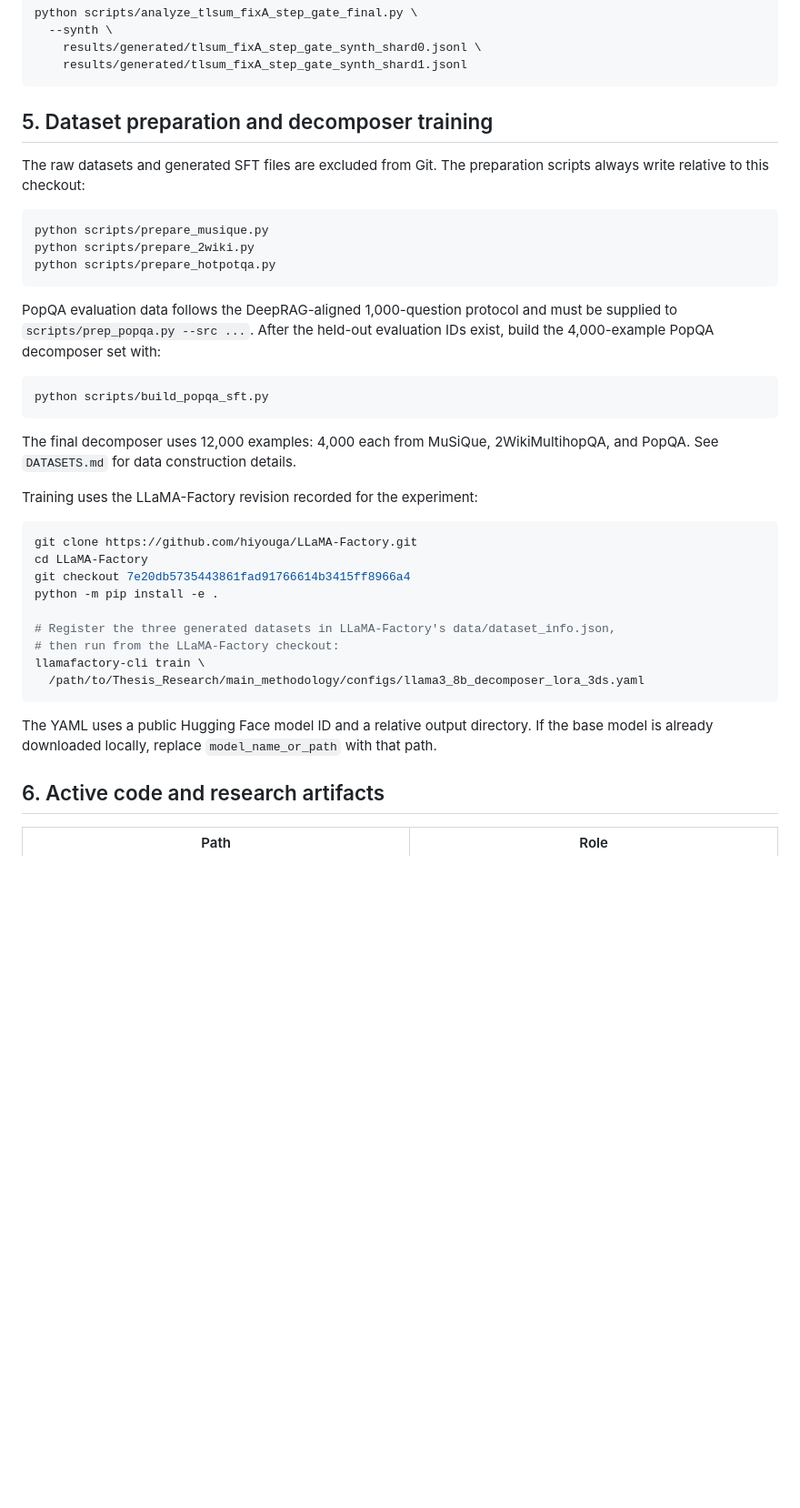
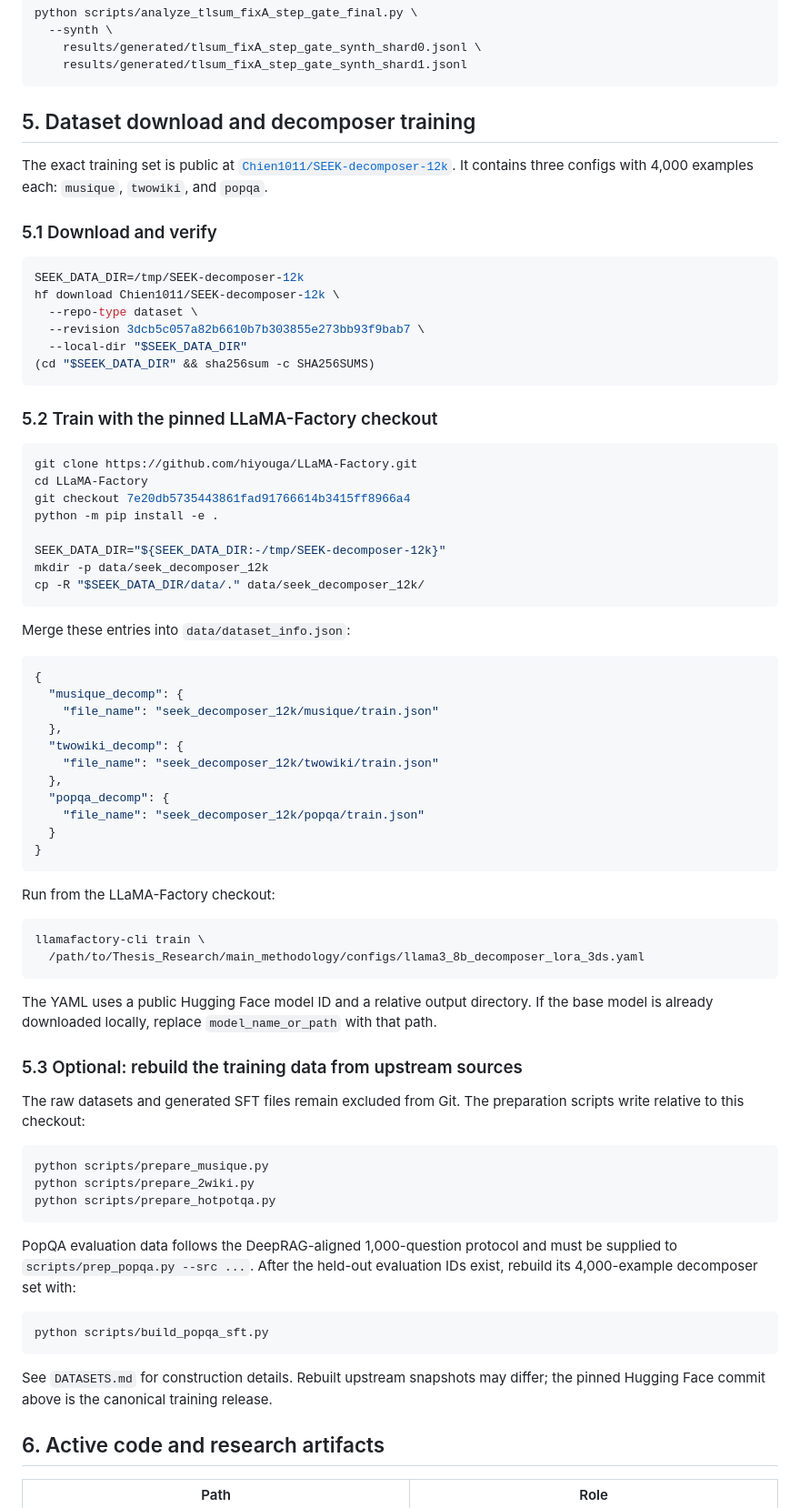
Before and after one commit to HY-Chien/Thesis_Research, a Markdown page: main_methodology/README.md, the part around one of its changes. Shown at 91% size. GitHub-like rendering; blank space fills up the shorter version.

````diff
--- a/main_methodology/README.md
+++ b/main_methodology/README.md
@@ -332,10 +332,68 @@ python scripts/analyze_tlsum_fixA_step_gate_final.py \
     results/generated/tlsum_fixA_step_gate_synth_shard1.jsonl
 ```
 
-## 5. Dataset preparation and decomposer training
+## 5. Dataset download and decomposer training
 
-The raw datasets and generated SFT files are excluded from Git. The preparation
-scripts always write relative to this checkout:
+The exact training set is public at
+[`Chien1011/SEEK-decomposer-12k`](https://huggingface.co/datasets/Chien1011/SEEK-decomposer-12k).
+It contains three configs with 4,000 examples each: `musique`, `twowiki`, and
+`popqa`.
+
+### 5.1 Download and verify
+
+```bash
+SEEK_DATA_DIR=/tmp/SEEK-decomposer-12k
+hf download Chien1011/SEEK-decomposer-12k \
+  --repo-type dataset \
+  --revision 3dcb5c057a82b6610b7b303855e273bb93f9bab7 \
+  --local-dir "$SEEK_DATA_DIR"
+(cd "$SEEK_DATA_DIR" && sha256sum -c SHA256SUMS)
+```
+
+### 5.2 Train with the pinned LLaMA-Factory checkout
+
+```bash
+git clone https://github.com/hiyouga/LLaMA-Factory.git
+cd LLaMA-Factory
+git checkout 7e20db5735443861fad91766614b3415ff8966a4
+python -m pip install -e .
+
+SEEK_DATA_DIR="${SEEK_DATA_DIR:-/tmp/SEEK-decomposer-12k}"
+mkdir -p data/seek_decomposer_12k
+cp -R "$SEEK_DATA_DIR/data/." data/seek_decomposer_12k/
+```
+
+Merge these entries into `data/dataset_info.json`:
+
+```json
+{
+  "musique_decomp": {
+    "file_name": "seek_decomposer_12k/musique/train.json"
+  },
+  "twowiki_decomp": {
+    "file_name": "seek_decomposer_12k/twowiki/train.json"
+  },
+  "popqa_decomp": {
+    "file_name": "seek_decomposer_12k/popqa/train.json"
+  }
+}
+```
+
+Run from the LLaMA-Factory checkout:
+
+```bash
+llamafactory-cli train \
+  /path/to/Thesis_Research/main_methodology/configs/llama3_8b_decomposer_lora_3ds.yaml
+```
+
+The YAML uses a public Hugging Face model ID and a relative output directory.
+If the base model is already downloaded locally, replace `model_name_or_path`
+with that path.
+
+### 5.3 Optional: rebuild the training data from upstream sources
+
+The raw datasets and generated SFT files remain excluded from Git. The
+preparation scripts write relative to this checkout:
 
 ```bash
 python scripts/prepare_musique.py
@@ -345,32 +403,14 @@ python scripts/prepare_hotpotqa.py
 
 PopQA evaluation data follows the DeepRAG-aligned 1,000-question protocol and
 must be supplied to `scripts/prep_popqa.py --src ...`. After the held-out
-evaluation IDs exist, build the 4,000-example PopQA decomposer set with:
+evaluation IDs exist, rebuild its 4,000-example decomposer set with:
 
 ```bash
 python scripts/build_popqa_sft.py
 ```
 
-The final decomposer uses 12,000 examples: 4,000 each from MuSiQue,
-2WikiMultihopQA, and PopQA. See `DATASETS.md` for data construction details.
-
-Training uses the LLaMA-Factory revision recorded for the experiment:
-
-```bash
-git clone https://github.com/hiyouga/LLaMA-Factory.git
-cd LLaMA-Factory
-git checkout 7e20db5735443861fad91766614b3415ff8966a4
-python -m pip install -e .
-
-# Register the three generated datasets in LLaMA-Factory's data/dataset_info.json,
-# then run from the LLaMA-Factory checkout:
-llamafactory-cli train \
-  /path/to/Thesis_Research/main_methodology/configs/llama3_8b_decomposer_lora_3ds.yaml
-```
-
-The YAML uses a public Hugging Face model ID and a relative output directory.
-If the base model is already downloaded locally, replace
-`model_name_or_path` with that path.
+See `DATASETS.md` for construction details. Rebuilt upstream snapshots may
+differ; the pinned Hugging Face commit above is the canonical training release.
 
 ## 6. Active code and research artifacts
 
````
Also changed, not shown: other parts of main_methodology/README.md (+1 -1 lines), README.md (+50 -5 lines).
